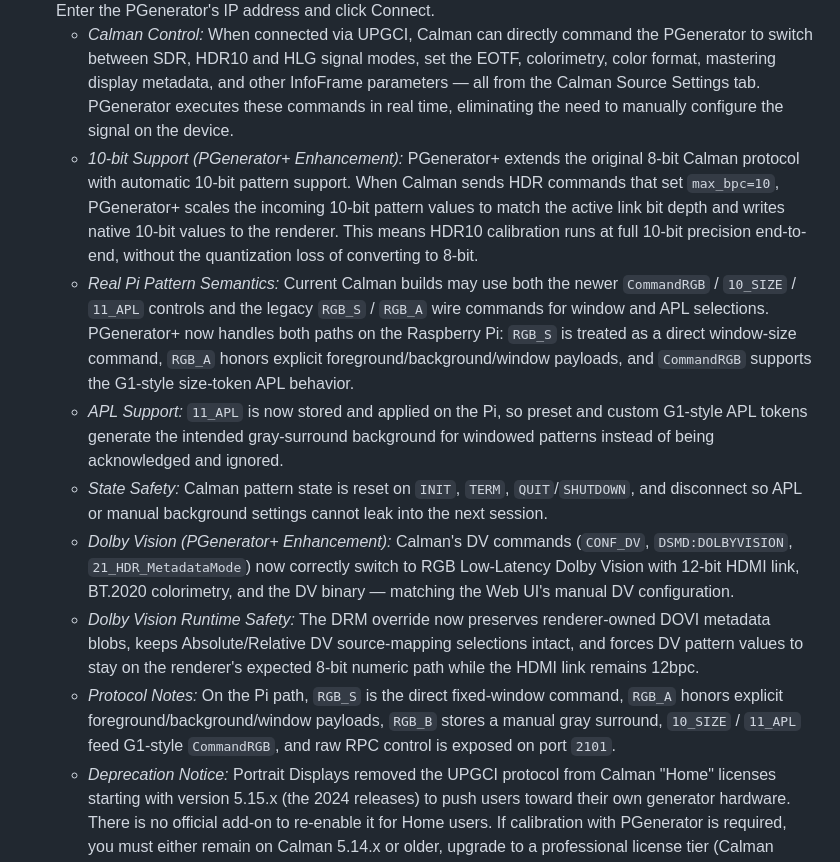
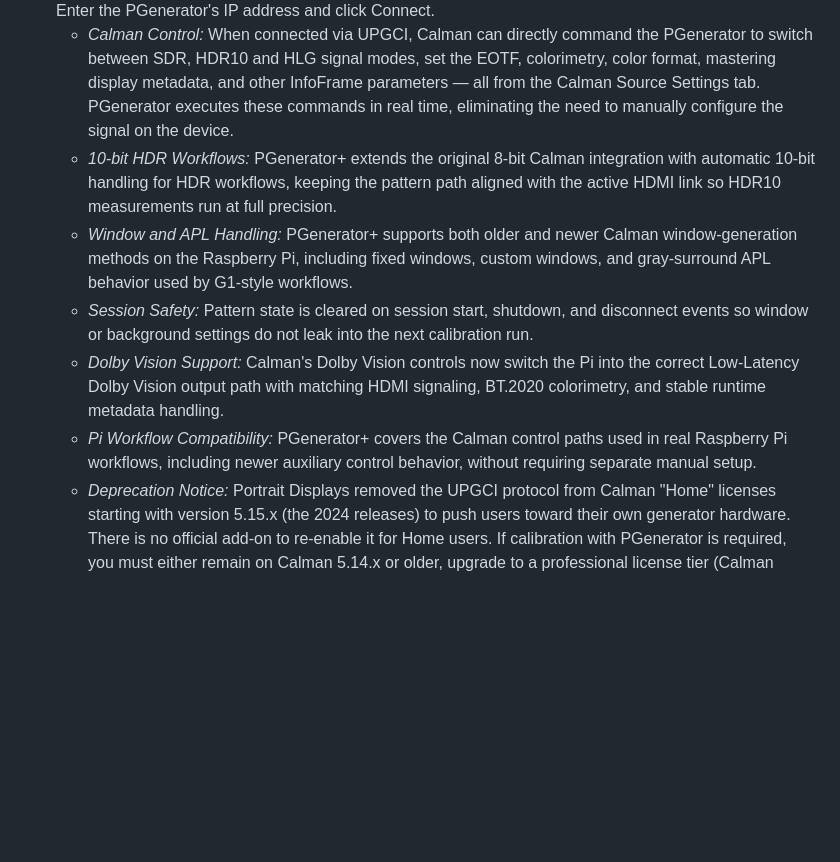
Before and after one commit to BigShoots/PGenerator-Plus, a Markdown page: README.md, the part around the change. Drawn GitHub-style; blank space fills up the shorter version.

Commit message:
Simplify Calman README section

```diff
--- a/README.md
+++ b/README.md
@@ -70,13 +70,11 @@ PGenerator+ acts as a TCP-controlled pattern generator, compatible with many maj
 - **Protocol:** SpectraCal Unified Pattern Generator Control Interface (Port `2100`)
 - **How to Connect:** In your workflow, click **Find Source** → Manufacturer: `SpectraCal` (or `Portrait Displays` in some versions) → Model: `SpectraCal - Unified Pattern Generator Control Interface`. Enter the PGenerator's IP address and click Connect.
   - *Calman Control:* When connected via UPGCI, Calman can directly command the PGenerator to switch between SDR, HDR10 and HLG signal modes, set the EOTF, colorimetry, color format, mastering display metadata, and other InfoFrame parameters — all from the Calman Source Settings tab. PGenerator executes these commands in real time, eliminating the need to manually configure the signal on the device.
-  - *10-bit Support (PGenerator+ Enhancement):* PGenerator+ extends the original 8-bit Calman protocol with automatic 10-bit pattern support. When Calman sends HDR commands that set `max_bpc=10`, PGenerator+ scales the incoming 10-bit pattern values to match the active link bit depth and writes native 10-bit values to the renderer. This means HDR10 calibration runs at full 10-bit precision end-to-end, without the quantization loss of converting to 8-bit.
-  - *Real Pi Pattern Semantics:* Current Calman builds may use both the newer `CommandRGB` / `10_SIZE` / `11_APL` controls and the legacy `RGB_S` / `RGB_A` wire commands for window and APL selections. PGenerator+ now handles both paths on the Raspberry Pi: `RGB_S` is treated as a direct window-size command, `RGB_A` honors explicit foreground/background/window payloads, and `CommandRGB` supports the G1-style size-token APL behavior.
-  - *APL Support:* `11_APL` is now stored and applied on the Pi, so preset and custom G1-style APL tokens generate the intended gray-surround background for windowed patterns instead of being acknowledged and ignored.
-  - *State Safety:* Calman pattern state is reset on `INIT`, `TERM`, `QUIT`/`SHUTDOWN`, and disconnect so APL or manual background settings cannot leak into the next session.
-  - *Dolby Vision (PGenerator+ Enhancement):* Calman's DV commands (`CONF_DV`, `DSMD:DOLBYVISION`, `21_HDR_MetadataMode`) now correctly switch to RGB Low-Latency Dolby Vision with 12-bit HDMI link, BT.2020 colorimetry, and the DV binary — matching the Web UI's manual DV configuration.
-  - *Dolby Vision Runtime Safety:* The DRM override now preserves renderer-owned DOVI metadata blobs, keeps Absolute/Relative DV source-mapping selections intact, and forces DV pattern values to stay on the renderer's expected 8-bit numeric path while the HDMI link remains 12bpc.
-  - *Protocol Notes:* On the Pi path, `RGB_S` is the direct fixed-window command, `RGB_A` honors explicit foreground/background/window payloads, `RGB_B` stores a manual gray surround, `10_SIZE` / `11_APL` feed G1-style `CommandRGB`, and raw RPC control is exposed on port `2101`.
+  - *10-bit HDR Workflows:* PGenerator+ extends the original 8-bit Calman integration with automatic 10-bit handling for HDR workflows, keeping the pattern path aligned with the active HDMI link so HDR10 measurements run at full precision.
+  - *Window and APL Handling:* PGenerator+ supports both older and newer Calman window-generation methods on the Raspberry Pi, including fixed windows, custom windows, and gray-surround APL behavior used by G1-style workflows.
+  - *Session Safety:* Pattern state is cleared on session start, shutdown, and disconnect events so window or background settings do not leak into the next calibration run.
+  - *Dolby Vision Support:* Calman's Dolby Vision controls now switch the Pi into the correct Low-Latency Dolby Vision output path with matching HDMI signaling, BT.2020 colorimetry, and stable runtime metadata handling.
+  - *Pi Workflow Compatibility:* PGenerator+ covers the Calman control paths used in real Raspberry Pi workflows, including newer auxiliary control behavior, without requiring separate manual setup.
   - *Deprecation Notice:* Portrait Displays removed the UPGCI protocol from Calman "Home" licenses starting with version 5.15.x (the 2024 releases) to push users toward their own generator hardware. There is no official add-on to re-enable it for Home users. If calibration with PGenerator is required, you must either remain on Calman 5.14.x or older, upgrade to a professional license tier (Calman Video Pro or higher), or use alternative software (like ColourSpace or HCFR).
 
 **2. ColourSpace / LightSpace CMS**
```
